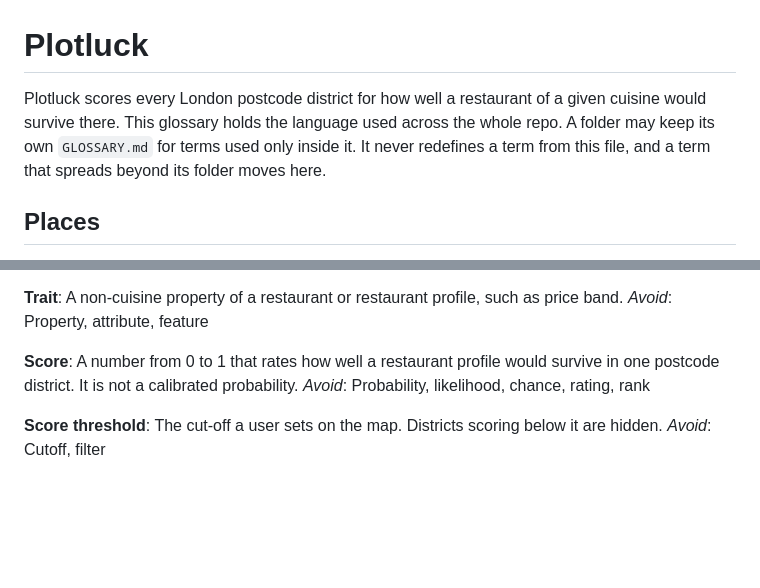
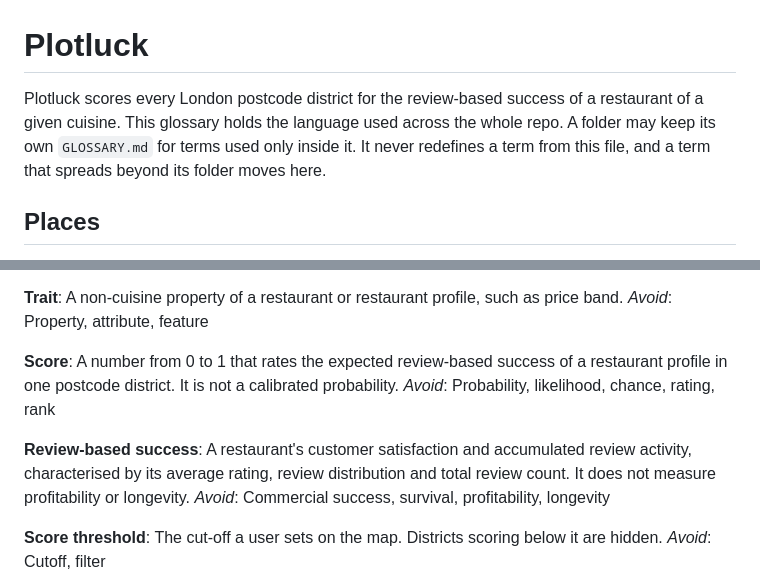
Before and after one commit to AdrielAu/PlotLuck, a Markdown page: GLOSSARY.md, 2 parts joined by grey strips. Drawn GitHub-style; blank space fills up the shorter version.

Commit message:
docs: define review-based restaurant success

```diff
--- a/GLOSSARY.md
+++ b/GLOSSARY.md
@@ -1,6 +1,6 @@
 # Plotluck
 
-Plotluck scores every London postcode district for how well a restaurant of a given cuisine would survive there. This glossary holds the language used across the whole repo. A folder may keep its own `GLOSSARY.md` for terms used only inside it. It never redefines a term from this file, and a term that spreads beyond its folder moves here.
+Plotluck scores every London postcode district for the review-based success of a restaurant of a given cuisine. This glossary holds the language used across the whole repo. A folder may keep its own `GLOSSARY.md` for terms used only inside it. It never redefines a term from this file, and a term that spreads beyond its folder moves here.
 
 ## Places
 
@@ -31,8 +31,12 @@ A non-cuisine property of a restaurant or restaurant profile, such as price band
 _Avoid_: Property, attribute, feature
 
 **Score**:
-A number from 0 to 1 that rates how well a restaurant profile would survive in one postcode district. It is not a calibrated probability.
+A number from 0 to 1 that rates the expected review-based success of a restaurant profile in one postcode district. It is not a calibrated probability.
 _Avoid_: Probability, likelihood, chance, rating, rank
+
+**Review-based success**:
+A restaurant's customer satisfaction and accumulated review activity, characterised by its average rating, review distribution and total review count. It does not measure profitability or longevity.
+_Avoid_: Commercial success, survival, profitability, longevity
 
 **Score threshold**:
 The cut-off a user sets on the map. Districts scoring below it are hidden.
```
Also changed, not shown: docs/adr/0002-review-based-success-label.md (added, +7 -0 lines).
